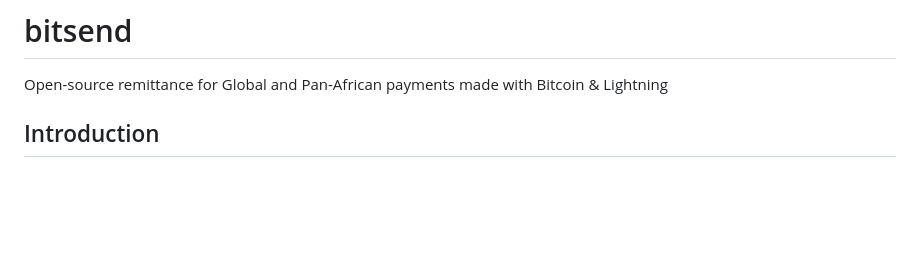
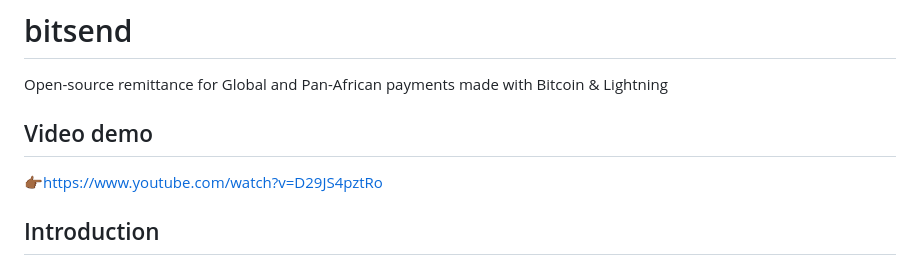
Before and after one commit to Toheeb-Ojuolape/bitsend, a Markdown page: README.md, the part around the change. Drawn GitHub-style; blank space fills up the shorter version.

```diff
--- a/README.md
+++ b/README.md
@@ -1,5 +1,8 @@
 # bitsend
 Open-source remittance for Global and Pan-African payments made with Bitcoin &amp; Lightning
+
+## Video demo
+👉🏾https://www.youtube.com/watch?v=D29JS4pztRo
 
 ## Introduction
 
```
